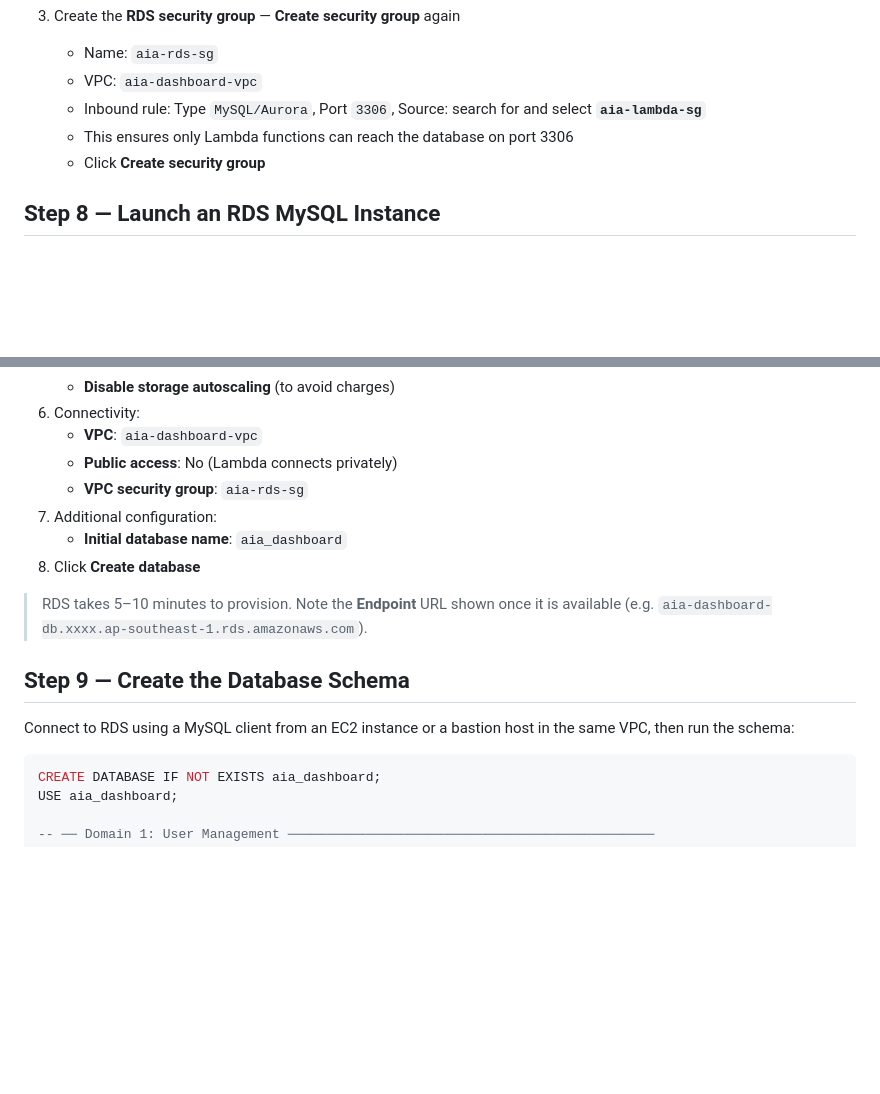
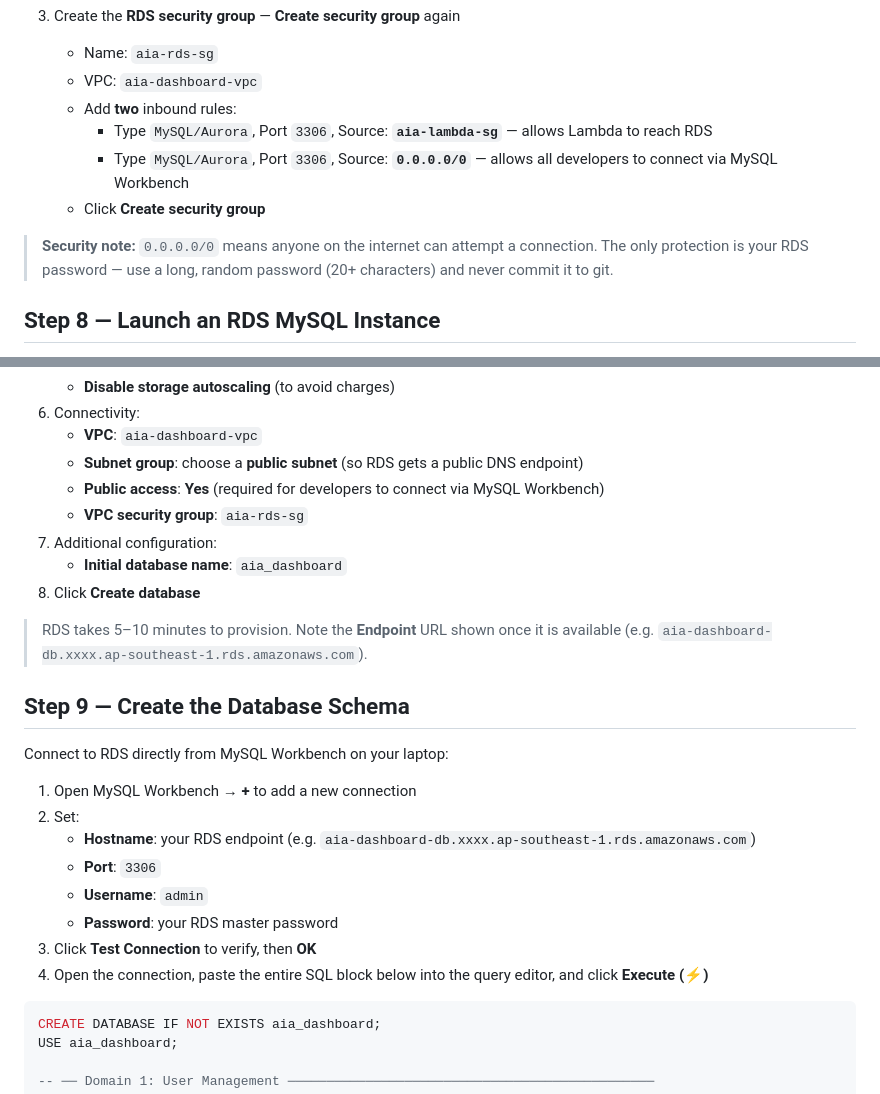
Before and after one commit to tanvi041005/AIA_Internship_project, a Markdown page: aws_guide.md, 2 parts joined by grey strips. Drawn GitHub-style; blank space fills up the shorter version.

Commit message:
update aws

````diff
--- a/aws_guide.md
+++ b/aws_guide.md
@@ -257,9 +257,12 @@ All backend resources must live in a Virtual Private Cloud (VPC).
 3. Create the **RDS security group** — **Create security group** again
    - Name: `aia-rds-sg`
    - VPC: `aia-dashboard-vpc`
-   - Inbound rule: Type `MySQL/Aurora`, Port `3306`, Source: search for and select **`aia-lambda-sg`**
-   - This ensures only Lambda functions can reach the database on port 3306
+   - Add **two** inbound rules:
+     - Type `MySQL/Aurora`, Port `3306`, Source: **`aia-lambda-sg`** — allows Lambda to reach RDS
+     - Type `MySQL/Aurora`, Port `3306`, Source: **`0.0.0.0/0`** — allows all developers to connect via MySQL Workbench
    - Click **Create security group**
+
+> **Security note:** `0.0.0.0/0` means anyone on the internet can attempt a connection. The only protection is your RDS password — use a long, random password (20+ characters) and never commit it to git.
 
 ## Step 8 — Launch an RDS MySQL Instance
 
@@ -280,7 +283,8 @@ All backend resources must live in a Virtual Private Cloud (VPC).
    - **Disable storage autoscaling** (to avoid charges)
 6. Connectivity:
    - **VPC**: `aia-dashboard-vpc`
-   - **Public access**: No (Lambda connects privately)
+   - **Subnet group**: choose a **public subnet** (so RDS gets a public DNS endpoint)
+   - **Public access**: **Yes** (required for developers to connect via MySQL Workbench)
    - **VPC security group**: `aia-rds-sg`
 7. Additional configuration:
    - **Initial database name**: `aia_dashboard`
@@ -290,7 +294,18 @@ All backend resources must live in a Virtual Private Cloud (VPC).
 
 ## Step 9 — Create the Database Schema
 
-Connect to RDS using a MySQL client from an EC2 instance or a bastion host in the same VPC, then run the schema:
+Connect to RDS directly from MySQL Workbench on your laptop:
+
+1. Open MySQL Workbench → **+** to add a new connection
+2. Set:
+   - **Hostname**: your RDS endpoint (e.g. `aia-dashboard-db.xxxx.ap-southeast-1.rds.amazonaws.com`)
+   - **Port**: `3306`
+   - **Username**: `admin`
+   - **Password**: your RDS master password
+3. Click **Test Connection** to verify, then **OK**
+4. Open the connection, paste the entire SQL block below into the query editor, and click **Execute (⚡)**
+
+
 
 ```sql
 CREATE DATABASE IF NOT EXISTS aia_dashboard;
````
